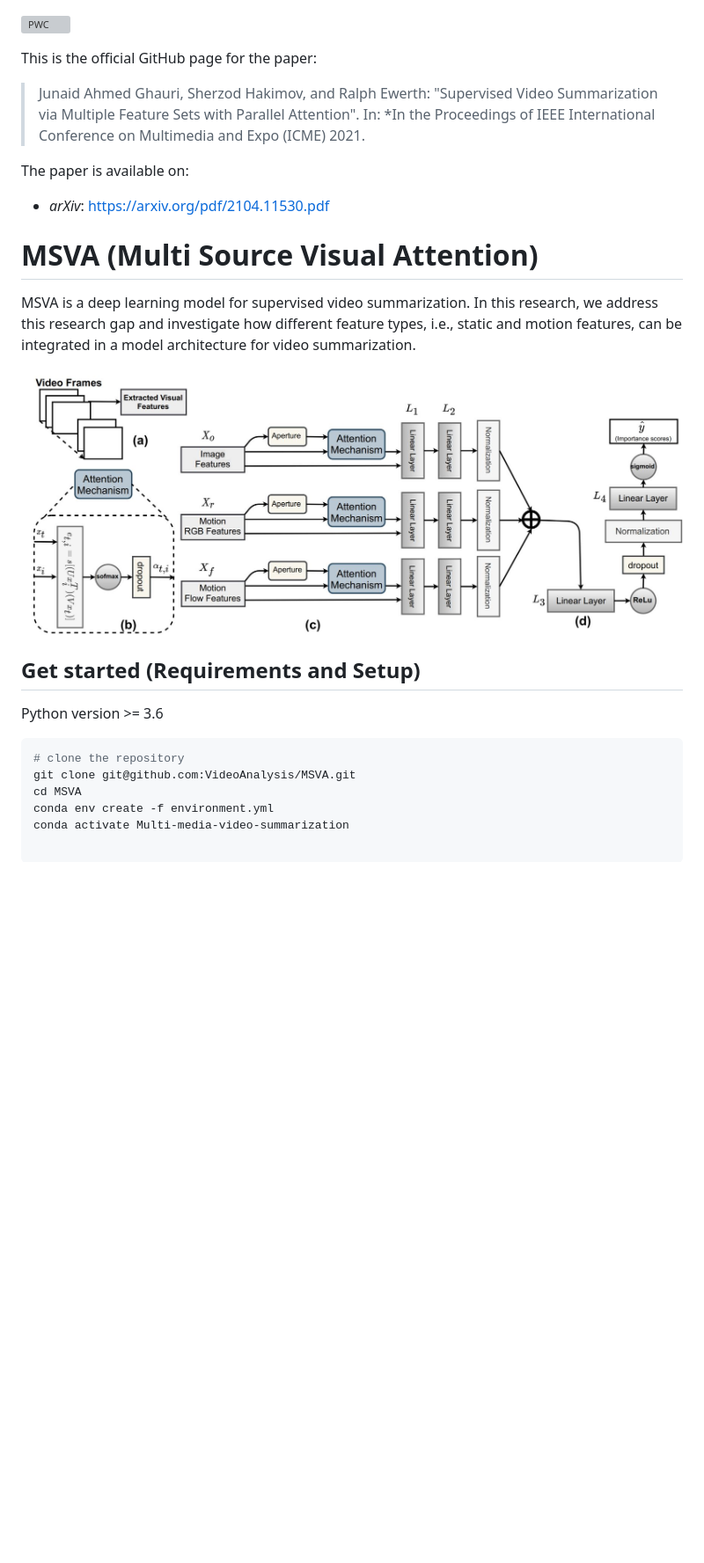
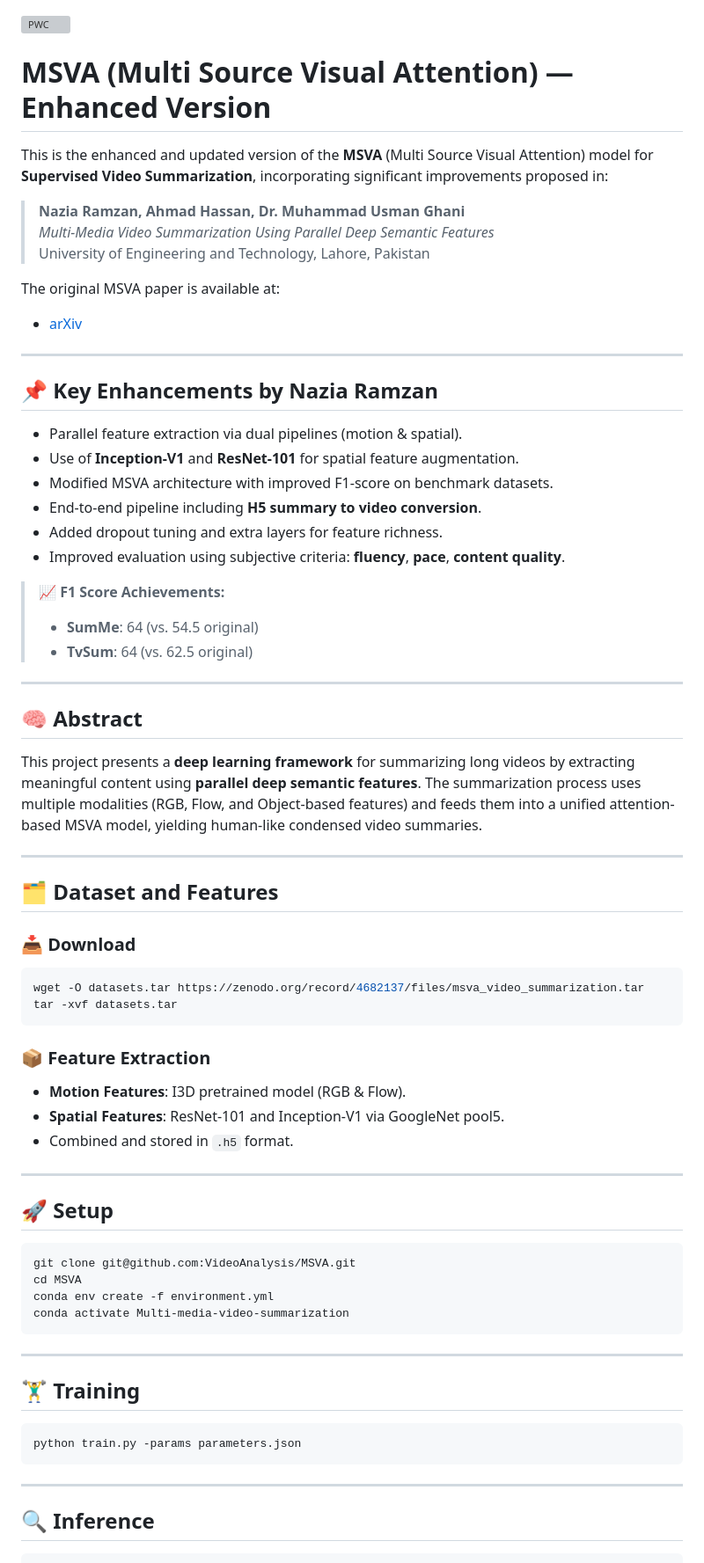
Before and after one commit to DebugWithNazi/Multi-media-video-summarization-using-parallel-deep-semantic-features, a Markdown page: README.md, the part around the change printed below. Shown: that part at 88% size. GitHub-like rendering; blank space fills up the shorter version; grey boxes are pictures that could not be loaded.

````diff
--- a/README.md
+++ b/README.md
@@ -1,26 +1,74 @@
 [![PWC](https://img.shields.io/endpoint.svg?url=https://paperswithcode.com/badge/supervised-video-summarization-via-multiple/supervised-video-summarization-on-summe)](https://paperswithcode.com/sota/supervised-video-summarization-on-summe?p=supervised-video-summarization-via-multiple)
 
-This is the official GitHub page for the paper:
+# MSVA (Multi Source Visual Attention) — Enhanced Version
 
-> Junaid Ahmed Ghauri, Sherzod Hakimov, and Ralph Ewerth:
-"Supervised Video Summarization via Multiple Feature Sets with Parallel Attention".
-In: *In the Proceedings of IEEE International Conference on Multimedia and Expo (ICME) 2021.
+This is the enhanced and updated version of the **MSVA** (Multi Source Visual Attention) model for **Supervised Video Summarization**, incorporating significant improvements proposed in:
 
-The paper is available on:
-- *arXiv*: https://arxiv.org/pdf/2104.11530.pdf
+> **Nazia Ramzan, Ahmad Hassan, Dr. Muhammad Usman Ghani**
+> *Multi-Media Video Summarization Using Parallel Deep Semantic Features*
+> University of Engineering and Technology, Lahore, Pakistan
 
+The original MSVA paper is available at:
+- [arXiv](https://arxiv.org/pdf/2104.11530.pdf)
 
-# MSVA (Multi Source Visual Attention)
-MSVA is a deep learning model for supervised video summarization. In this research, we address this research gap and investigate how different feature types, i.e., static and motion features, can be integrated in a model architecture for video summarization.
+---
 
-![msva model](media/msva_model.JPG)
+## 📌 Key Enhancements by Nazia Ramzan
 
-## Get started (Requirements and Setup)
-Python version >= 3.6
+- Parallel feature extraction via dual pipelines (motion & spatial).
+- Use of **Inception-V1** and **ResNet-101** for spatial feature augmentation.
+- Modified MSVA architecture with improved F1-score on benchmark datasets.
+- End-to-end pipeline including **H5 summary to video conversion**.
+- Added dropout tuning and extra layers for feature richness.
+- Improved evaluation using subjective criteria: **fluency**, **pace**, **content quality**.
 
-``` bash
-# clone the repository
+> 📈 **F1 Score Achievements:**
+> - **SumMe**: 64 (vs. 54.5 original)
+> - **TvSum**: 64 (vs. 62.5 original)
+
+---
+
+## 🧠 Abstract
+
+This project presents a **deep learning framework** for summarizing long videos by extracting meaningful content using **parallel deep semantic features**. The summarization process uses multiple modalities (RGB, Flow, and Object-based features) and feeds them into a unified attention-based MSVA model, yielding human-like condensed video summaries.
+
+---
+
+## 🗂 Dataset and Features
+
+### 📥 Download
+
+```bash
+wget -O datasets.tar https://zenodo.org/record/4682137/files/msva_video_summarization.tar
+tar -xvf datasets.tar
+```
+
+### 📦 Feature Extraction
+
+- **Motion Features**: I3D pretrained model (RGB & Flow).
+- **Spatial Features**: ResNet-101 and Inception-V1 via GoogleNet pool5.
+- Combined and stored in `.h5` format.
+
+---
+
+## 🚀 Setup
+
+```bash
 git clone git@github.com:VideoAnalysis/MSVA.git
 cd MSVA
 conda env create -f environment.yml
 conda activate Multi-media-video-summarization
+```
+
+---
+
+## 🏋️‍♂️ Training
+
+```bash
+python train.py -params parameters.json
+```
+
+---
+
+## 🔍 Inference
+
````
Also changed, not shown: other parts of README.md (+74 -121 lines).
